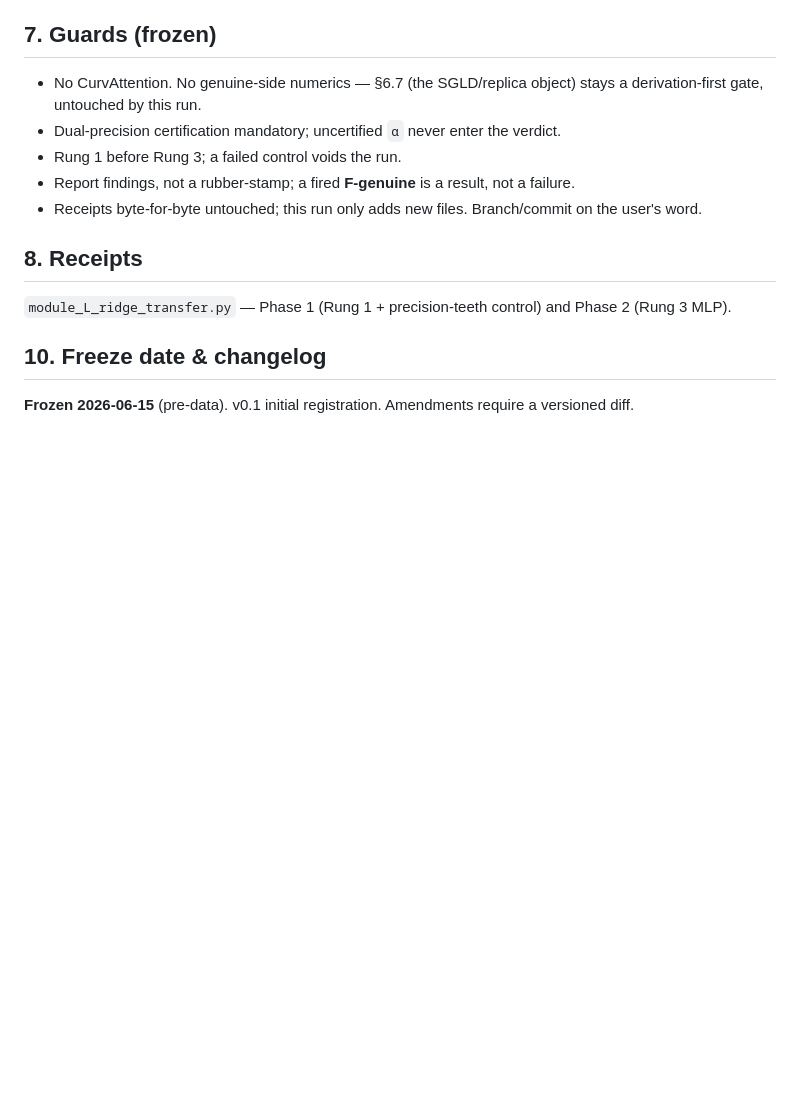
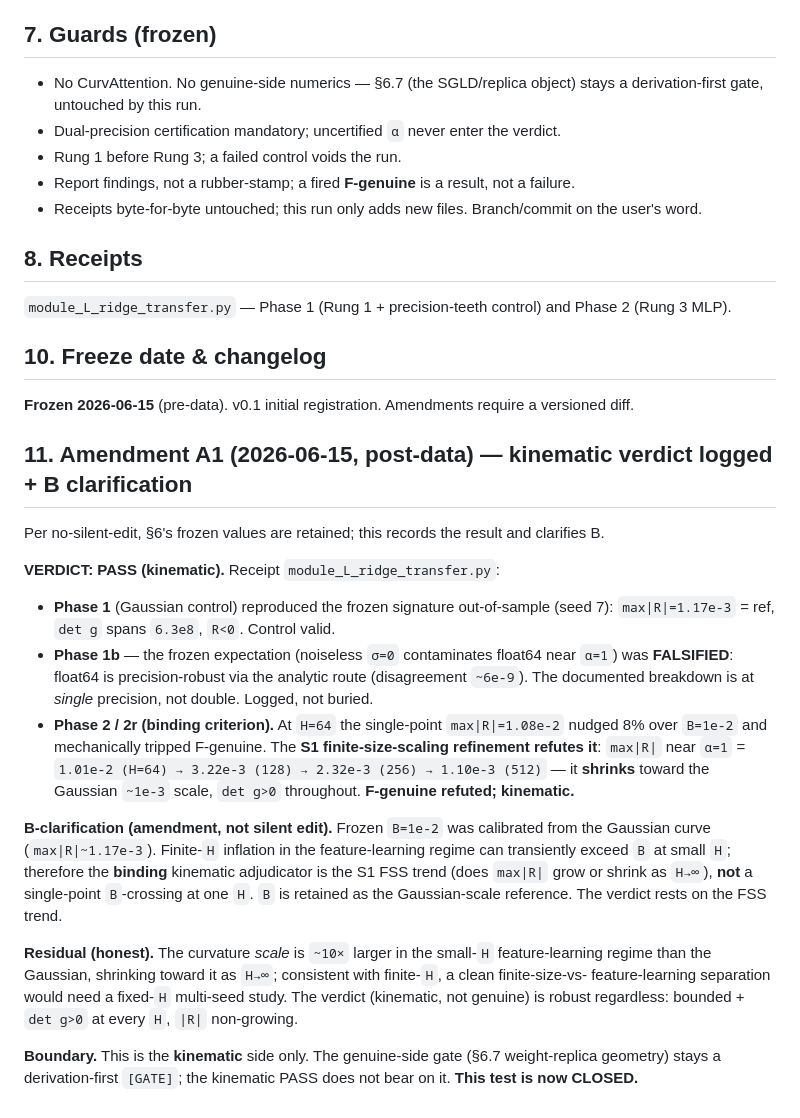
Before and after one commit to BravoWon/ig-primon-t1, a Markdown page: PREREGISTRATION_ridge_kinematic_transfer_v0_1.md, the part around the change. GitHub-like rendering; blank space fills up the shorter version.

Commit message:
Kinematic transfer: log FSS verdict + B-amendment (test CLOSED)
Amendment A1 to the frozen pre-reg (no silent edit of frozen sec.6):
- VERDICT PASS (kinematic). FSS refinement is the binding adjudicator:
  max|R| near a=1 shrinks 1.0e-2 (H=64) -> 1.1e-3 (H=512), converging to the
  Gaussian scale; det g>0. The H=64 single-point B-crossing (8% over) was a
  finite-H inflation artifact -- F-genuine refuted.
- B=1e-2 clarified: Gaussian-calibrated; finite-H can transiently exceed it, so
  the FSS trend (not a single-H B-crossing) is binding. B retained as reference.
- Phase 1b expectation (noiseless contaminates float64) falsified; logged.
- Boundary: kinematic only; genuine-side sec.6.7 stays a derivation-first [GATE].

Co-Authored-By: Claude Opus 4.8 (1M context) <noreply@anthropic.com>

```diff
--- a/PREREGISTRATION_ridge_kinematic_transfer_v0_1.md
+++ b/PREREGISTRATION_ridge_kinematic_transfer_v0_1.md
@@ -81,3 +81,31 @@ proving the certification guard bites.
 
 ## 10. Freeze date & changelog
 **Frozen 2026-06-15** (pre-data). v0.1 initial registration. Amendments require a versioned diff.
+
+## 11. Amendment A1 (2026-06-15, post-data) — kinematic verdict logged + B clarification
+Per no-silent-edit, §6's frozen values are retained; this records the result and clarifies B.
+
+**VERDICT: PASS (kinematic).** Receipt `module_L_ridge_transfer.py`:
+- **Phase 1** (Gaussian control) reproduced the frozen signature out-of-sample (seed 7): `max|R|=1.17e-3`
+  = ref, `det g` spans `6.3e8`, `R<0`. Control valid.
+- **Phase 1b** — the frozen expectation (noiseless `σ=0` contaminates float64 near `α=1`) was
+  **FALSIFIED**: float64 is precision-robust via the analytic route (disagreement `~6e-9`). The
+  documented breakdown is at *single* precision, not double. Logged, not buried.
+- **Phase 2 / 2r (binding criterion).** At `H=64` the single-point `max|R|=1.08e-2` nudged 8% over
+  `B=1e-2` and mechanically tripped F-genuine. The **S1 finite-size-scaling refinement refutes it**:
+  `max|R|` near `α=1` = `1.01e-2 (H=64) → 3.22e-3 (128) → 2.32e-3 (256) → 1.10e-3 (512)` — it
+  **shrinks** toward the Gaussian `~1e-3` scale, `det g>0` throughout. **F-genuine refuted; kinematic.**
+
+**B-clarification (amendment, not silent edit).** Frozen `B=1e-2` was calibrated from the Gaussian curve
+(`max|R|~1.17e-3`). Finite-`H` inflation in the feature-learning regime can transiently exceed `B` at
+small `H`; therefore the **binding** kinematic adjudicator is the S1 FSS trend (does `max|R|` grow or
+shrink as `H→∞`), **not** a single-point `B`-crossing at one `H`. `B` is retained as the Gaussian-scale
+reference. The verdict rests on the FSS trend.
+
+**Residual (honest).** The curvature *scale* is `~10×` larger in the small-`H` feature-learning regime
+than the Gaussian, shrinking toward it as `H→∞`; consistent with finite-`H`, a clean finite-size-vs-
+feature-learning separation would need a fixed-`H` multi-seed study. The verdict (kinematic, not genuine)
+is robust regardless: bounded + `det g>0` at every `H`, `|R|` non-growing.
+
+**Boundary.** This is the **kinematic** side only. The genuine-side gate (§6.7 weight-replica geometry)
+stays a derivation-first `[GATE]`; the kinematic PASS does not bear on it. **This test is now CLOSED.**
```
